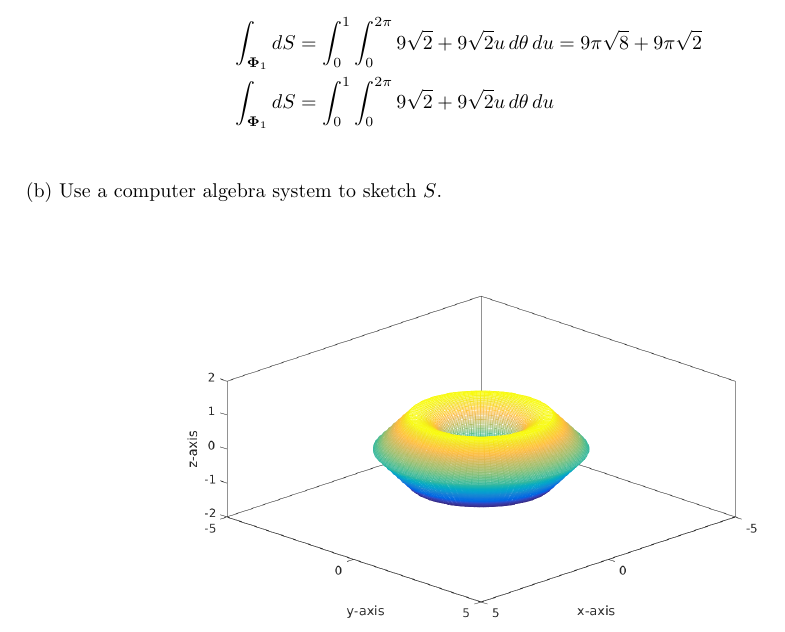
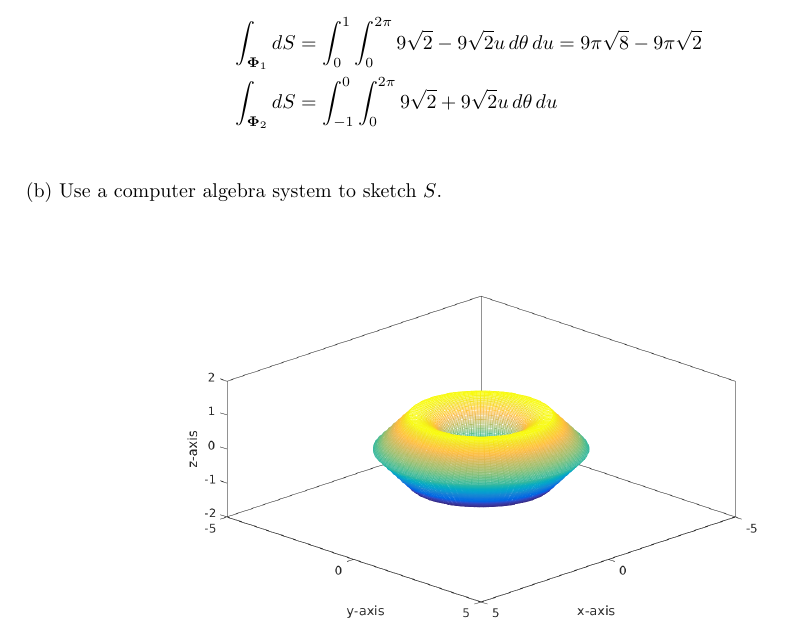
Before and after one commit to poonkeegan/school, a LaTeX document (matb42/a8.tex): part of page 2 of 7, cut so that both start at the same text. Compiled offline with pdfLaTeX.

Commit message:
Mon Mar 19 11:43:02 EDT 2018

```diff
--- a/matb42/a8.tex
+++ b/matb42/a8.tex
@@ -67,8 +67,8 @@ Mar 20th 2018}
     \end{align*}
 
     \begin{align*}
-        \int_{\boldsymbol \Phi_1} dS &= \int_0^1\int_0^{2\pi} 9\sqrt 2  + 9 \sqrt 2  u \, d\theta \, du = 9\pi \sqrt 8  + 9\pi \sqrt 2\\
-        \int_{\boldsymbol \Phi_1} dS &= \int_0^1\int_0^{2\pi} 9 \sqrt 2 + 9 \sqrt 2 u \, d\theta \, du \\
+        \int_{\boldsymbol \Phi_1} dS &= \int_0^1\int_0^{2\pi} 9\sqrt 2  - 9 \sqrt 2  u \, d\theta \, du = 9\pi \sqrt 8  - 9\pi \sqrt 2\\
+        \int_{\boldsymbol \Phi_2} dS &= \int_{-1}^0\int_0^{2\pi} 9 \sqrt 2 + 9 \sqrt 2 u \, d\theta \, du \\
     \end{align*}
     (b) Use a computer algebra system to sketch $S$.
 
```
Also changed, not shown: matb42/a8.pdf.
